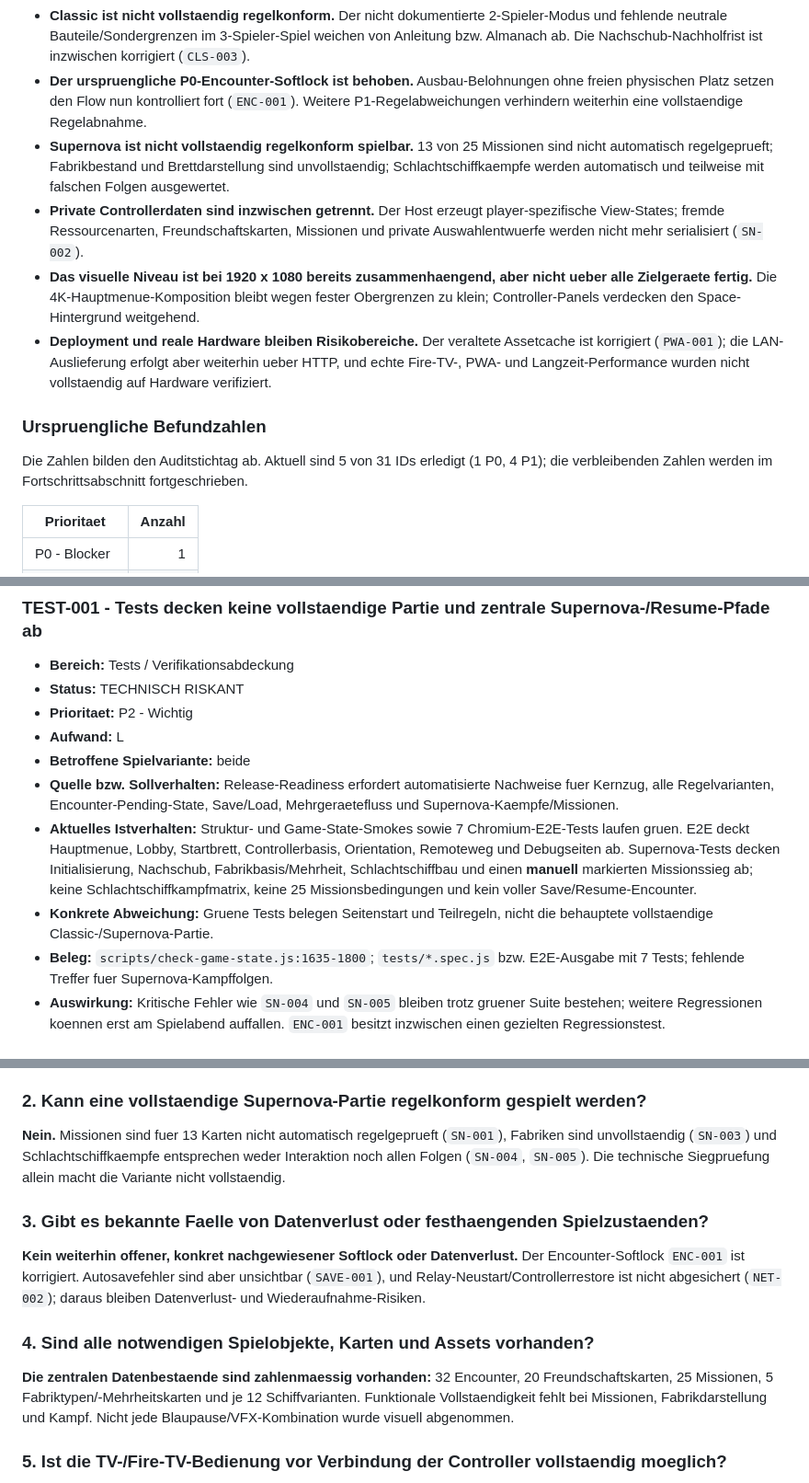
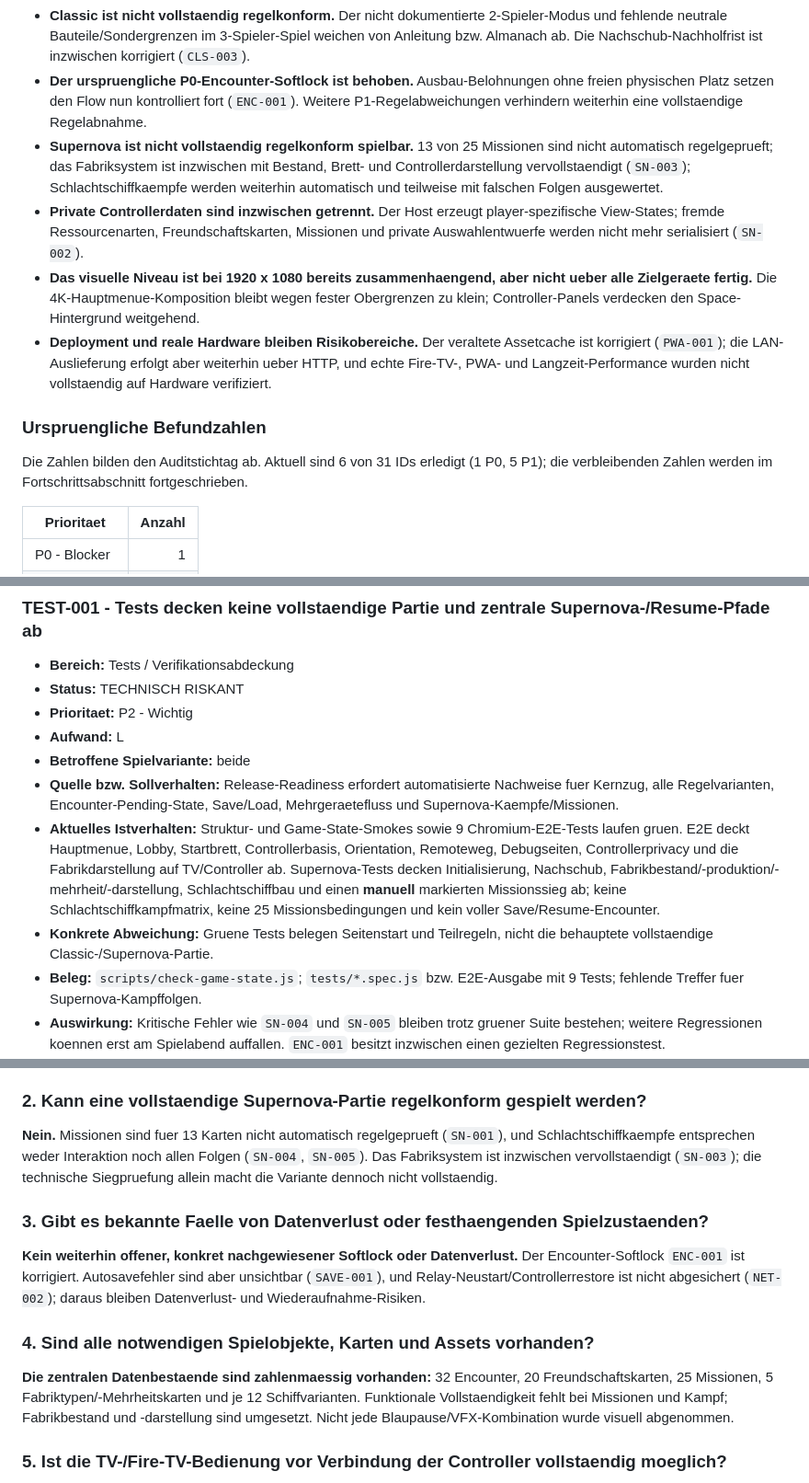
Before and after one commit to DerDruckpilot/Star-Odyssey, a Markdown page: docs/final-polish-audit.md, 3 parts joined by grey strips. Shown at 92% size. Rendered like a GitHub page.

Commit message:
docs: record supernova factory fix

```diff
--- a/docs/final-polish-audit.md
+++ b/docs/final-polish-audit.md
@@ -16,14 +16,14 @@ Der Stand ist trotzdem **nicht final polished**:
 
 - **Classic ist nicht vollstaendig regelkonform.** Der nicht dokumentierte 2-Spieler-Modus und fehlende neutrale Bauteile/Sondergrenzen im 3-Spieler-Spiel weichen von Anleitung bzw. Almanach ab. Die Nachschub-Nachholfrist ist inzwischen korrigiert (`CLS-003`).
 - **Der urspruengliche P0-Encounter-Softlock ist behoben.** Ausbau-Belohnungen ohne freien physischen Platz setzen den Flow nun kontrolliert fort (`ENC-001`). Weitere P1-Regelabweichungen verhindern weiterhin eine vollstaendige Regelabnahme.
-- **Supernova ist nicht vollstaendig regelkonform spielbar.** 13 von 25 Missionen sind nicht automatisch regelgeprueft; Fabrikbestand und Brettdarstellung sind unvollstaendig; Schlachtschiffkaempfe werden automatisch und teilweise mit falschen Folgen ausgewertet.
+- **Supernova ist nicht vollstaendig regelkonform spielbar.** 13 von 25 Missionen sind nicht automatisch regelgeprueft; das Fabriksystem ist inzwischen mit Bestand, Brett- und Controllerdarstellung vervollstaendigt (`SN-003`); Schlachtschiffkaempfe werden weiterhin automatisch und teilweise mit falschen Folgen ausgewertet.
 - **Private Controllerdaten sind inzwischen getrennt.** Der Host erzeugt player-spezifische View-States; fremde Ressourcenarten, Freundschaftskarten, Missionen und private Auswahlentwuerfe werden nicht mehr serialisiert (`SN-002`).
 - **Das visuelle Niveau ist bei 1920 x 1080 bereits zusammenhaengend, aber nicht ueber alle Zielgeraete fertig.** Die 4K-Hauptmenue-Komposition bleibt wegen fester Obergrenzen zu klein; Controller-Panels verdecken den Space-Hintergrund weitgehend.
 - **Deployment und reale Hardware bleiben Risikobereiche.** Der veraltete Assetcache ist korrigiert (`PWA-001`); die LAN-Auslieferung erfolgt aber weiterhin ueber HTTP, und echte Fire-TV-, PWA- und Langzeit-Performance wurden nicht vollstaendig auf Hardware verifiziert.
 
 ### Urspruengliche Befundzahlen
 
-Die Zahlen bilden den Auditstichtag ab. Aktuell sind 5 von 31 IDs erledigt (1 P0, 4 P1); die verbleibenden Zahlen werden im Fortschrittsabschnitt fortgeschrieben.
+Die Zahlen bilden den Auditstichtag ab. Aktuell sind 6 von 31 IDs erledigt (1 P0, 5 P1); die verbleibenden Zahlen werden im Fortschrittsabschnitt fortgeschrieben.
 
 | Prioritaet | Anzahl |
 |---|---:|
@@ -577,9 +578,9 @@ Die folgenden Punkte sind belegt beabsichtigt und werden in diesem Audit **nicht
 - **Aufwand:** L
 - **Betroffene Spielvariante:** beide
 - **Quelle bzw. Sollverhalten:** Release-Readiness erfordert automatisierte Nachweise fuer Kernzug, alle Regelvarianten, Encounter-Pending-State, Save/Load, Mehrgeraetefluss und Supernova-Kaempfe/Missionen.
-- **Aktuelles Istverhalten:** Struktur- und Game-State-Smokes sowie 7 Chromium-E2E-Tests laufen gruen. E2E deckt Hauptmenue, Lobby, Startbrett, Controllerbasis, Orientation, Remoteweg und Debugseiten ab. Supernova-Tests decken Initialisierung, Nachschub, Fabrikbasis/Mehrheit, Schlachtschiffbau und einen **manuell** markierten Missionssieg ab; keine Schlachtschiffkampfmatrix, keine 25 Missionsbedingungen und kein voller Save/Resume-Encounter.
+- **Aktuelles Istverhalten:** Struktur- und Game-State-Smokes sowie 9 Chromium-E2E-Tests laufen gruen. E2E deckt Hauptmenue, Lobby, Startbrett, Controllerbasis, Orientation, Remoteweg, Debugseiten, Controllerprivacy und die Fabrikdarstellung auf TV/Controller ab. Supernova-Tests decken Initialisierung, Nachschub, Fabrikbestand/-produktion/-mehrheit/-darstellung, Schlachtschiffbau und einen **manuell** markierten Missionssieg ab; keine Schlachtschiffkampfmatrix, keine 25 Missionsbedingungen und kein voller Save/Resume-Encounter.
 - **Konkrete Abweichung:** Gruene Tests belegen Seitenstart und Teilregeln, nicht die behauptete vollstaendige Classic-/Supernova-Partie.
-- **Beleg:** `scripts/check-game-state.js:1635-1800`; `tests/*.spec.js` bzw. E2E-Ausgabe mit 7 Tests; fehlende Treffer fuer Supernova-Kampffolgen.
+- **Beleg:** `scripts/check-game-state.js`; `tests/*.spec.js` bzw. E2E-Ausgabe mit 9 Tests; fehlende Treffer fuer Supernova-Kampffolgen.
 - **Auswirkung:** Kritische Fehler wie `SN-004` und `SN-005` bleiben trotz gruener Suite bestehen; weitere Regressionen koennen erst am Spielabend auffallen. `ENC-001` besitzt inzwischen einen gezielten Regressionstest.
 - **Reproduktionsschritte:** Testsuite ausfuehren; anschliessend Abdeckung gegen die in diesem Audit genannten Flows vergleichen.
 - **Empfohlene spaetere Massnahme:** Regelbasierte Szenariotests in priorisierter Reihenfolge ergaenzen: 3-Spieler-Aufbau, alle Missionen, Kampfmatrix, weitere Pending-State-Save/Load-Faelle, Controllerprivacy und Cacheupgrade. P0-Encounter und Nachschubfrist sind inzwischen abgedeckt.
@@ -1048,7 +1049,7 @@ Legende: `[x]` sicher erfuellt, `[ ]` offen, `[-]` nicht verifiziert, `[~]` teil
 
 ### 2. Kann eine vollstaendige Supernova-Partie regelkonform gespielt werden?
 
-**Nein.** Missionen sind fuer 13 Karten nicht automatisch regelgeprueft (`SN-001`), Fabriken sind unvollstaendig (`SN-003`) und Schlachtschiffkaempfe entsprechen weder Interaktion noch allen Folgen (`SN-004`, `SN-005`). Die technische Siegpruefung allein macht die Variante nicht vollstaendig.
+**Nein.** Missionen sind fuer 13 Karten nicht automatisch regelgeprueft (`SN-001`), und Schlachtschiffkaempfe entsprechen weder Interaktion noch allen Folgen (`SN-004`, `SN-005`). Das Fabriksystem ist inzwischen vervollstaendigt (`SN-003`); die technische Siegpruefung allein macht die Variante dennoch nicht vollstaendig.
 
 ### 3. Gibt es bekannte Faelle von Datenverlust oder festhaengenden Spielzustaenden?
 
@@ -1056,7 +1057,7 @@ Legende: `[x]` sicher erfuellt, `[ ]` offen, `[-]` nicht verifiziert, `[~]` teil
 
 ### 4. Sind alle notwendigen Spielobjekte, Karten und Assets vorhanden?
 
-**Die zentralen Datenbestaende sind zahlenmaessig vorhanden:** 32 Encounter, 20 Freundschaftskarten, 25 Missionen, 5 Fabriktypen/-Mehrheitskarten und je 12 Schiffvarianten. Funktionale Vollstaendigkeit fehlt bei Missionen, Fabrikdarstellung und Kampf. Nicht jede Blaupause/VFX-Kombination wurde visuell abgenommen.
+**Die zentralen Datenbestaende sind zahlenmaessig vorhanden:** 32 Encounter, 20 Freundschaftskarten, 25 Missionen, 5 Fabriktypen/-Mehrheitskarten und je 12 Schiffvarianten. Funktionale Vollstaendigkeit fehlt bei Missionen und Kampf; Fabrikbestand und -darstellung sind umgesetzt. Nicht jede Blaupause/VFX-Kombination wurde visuell abgenommen.
 
 ### 5. Ist die TV-/Fire-TV-Bedienung vor Verbindung der Controller vollstaendig moeglich?
 
```
Also changed, not shown: other parts of docs/final-polish-audit.md (+13 -11 lines).
